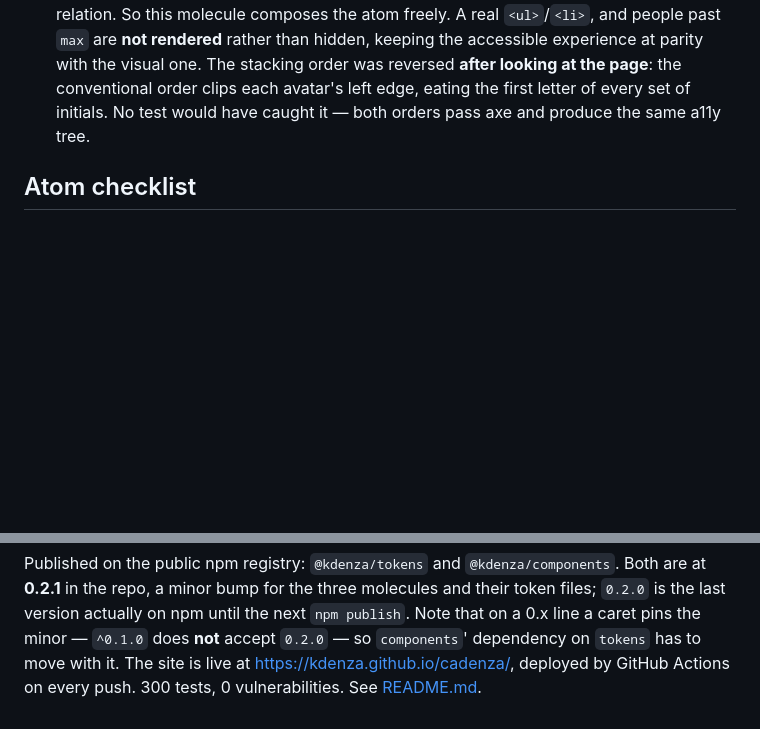
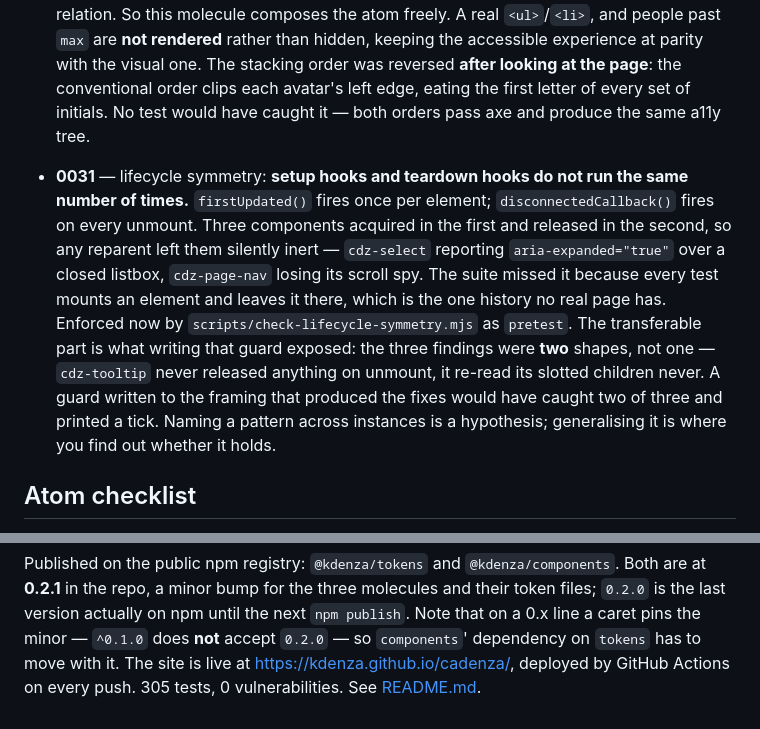
Before and after one commit to kdenza/cadenza, a Markdown page: CLAUDE.md, 2 parts joined by grey strips. GitHub-like rendering; blank space fills up the shorter version.

```diff
--- a/CLAUDE.md
+++ b/CLAUDE.md
@@ -342,6 +342,22 @@ before assuming why something non-obvious is the way it is:
   of every set of initials. No test would have caught it — both orders pass
   axe and produce the same a11y tree.
 
+- **0031** — lifecycle symmetry: **setup hooks and teardown hooks do not
+  run the same number of times.** `firstUpdated()` fires once per element;
+  `disconnectedCallback()` fires on every unmount. Three components
+  acquired in the first and released in the second, so any reparent left
+  them silently inert — `cdz-select` reporting `aria-expanded="true"` over
+  a closed listbox, `cdz-page-nav` losing its scroll spy. The suite missed
+  it because every test mounts an element and leaves it there, which is the
+  one history no real page has. Enforced now by
+  `scripts/check-lifecycle-symmetry.mjs` as `pretest`. The transferable
+  part is what writing that guard exposed: the three findings were **two**
+  shapes, not one — `cdz-tooltip` never released anything on unmount, it
+  re-read its slotted children never. A guard written to the framing that
+  produced the fixes would have caught two of three and printed a tick.
+  Naming a pattern across instances is a hypothesis; generalising it is
+  where you find out whether it holds.
+
 ## Atom checklist
 
 See [docs/roadmap.md](docs/roadmap.md) — all five atom categories are
@@ -367,4 +383,4 @@ actually on npm until the next `npm publish`. Note that on a 0.x
 line a caret pins the minor — `^0.1.0` does **not** accept `0.2.0` — so
 `components`' dependency on `tokens` has to move with it. The site is live at
 <https://kdenza.github.io/cadenza/>, deployed by GitHub Actions on every
-push. 300 tests, 0 vulnerabilities. See [README.md](README.md).
+push. 305 tests, 0 vulnerabilities. See [README.md](README.md).
```
Also changed, not shown: README.md (+1 -1 lines), docs/decisions/0031-lifecycle-symmetry-on-reconnect.md (added, +184 -0 lines).
